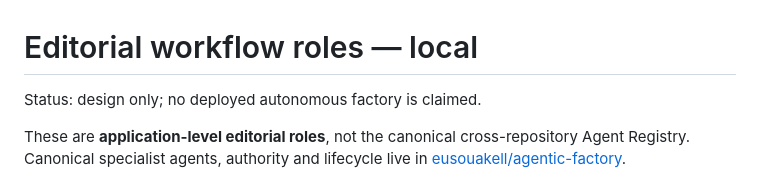
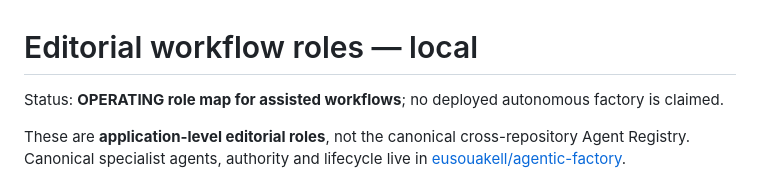
Before and after one commit to eusouakell/cereja-editorial-engine, a Markdown page: agents/registry.md, the part around the change. GitHub-like rendering.

Commit message:
docs: reconcile local role-map status

```diff
--- a/agents/registry.md
+++ b/agents/registry.md
@@ -1,6 +1,6 @@
 # Editorial workflow roles — local
 
-Status: design only; no deployed autonomous factory is claimed.
+Status: **OPERATING role map for assisted workflows**; no deployed autonomous factory is claimed.
 
 These are **application-level editorial roles**, not the canonical cross-repository Agent Registry. Canonical specialist agents, authority and lifecycle live in [eusouakell/agentic-factory](https://github.com/eusouakell/agentic-factory).
 
```
